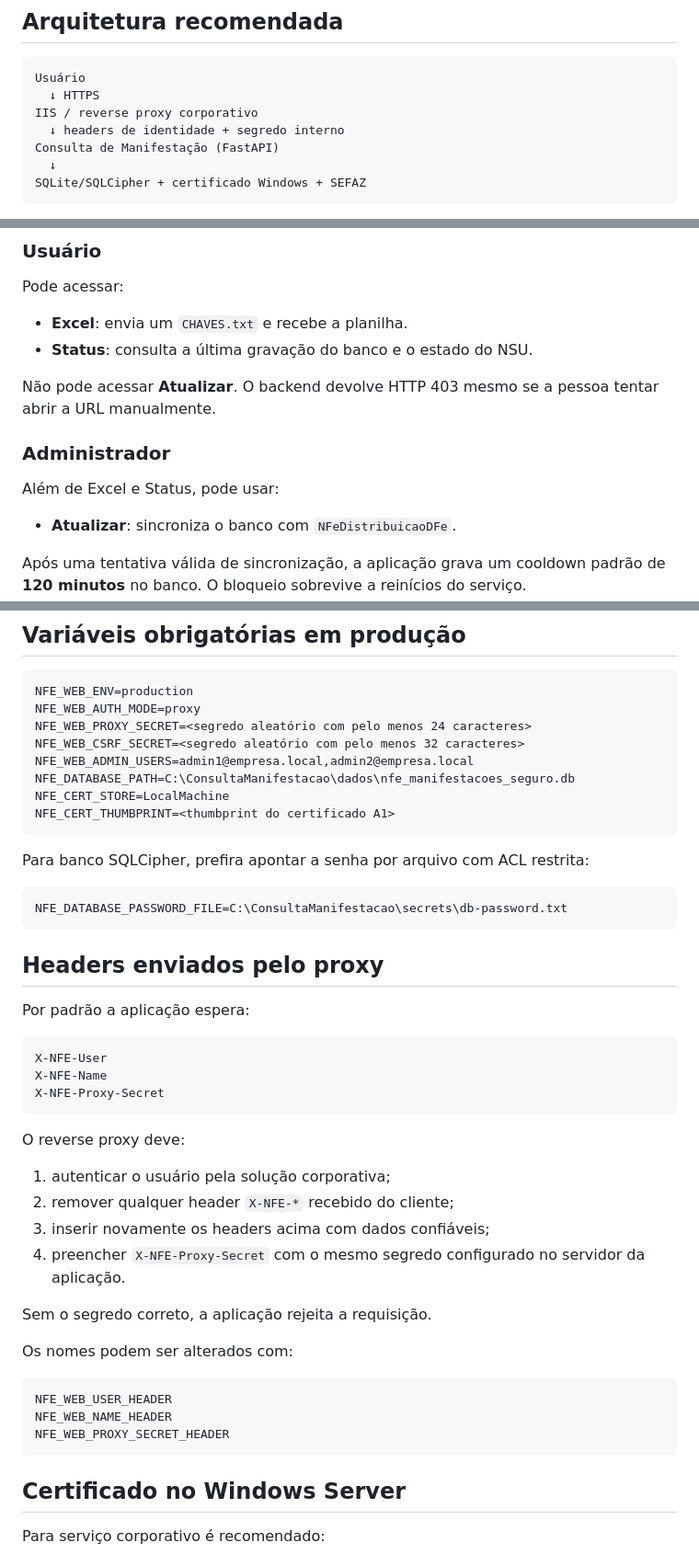
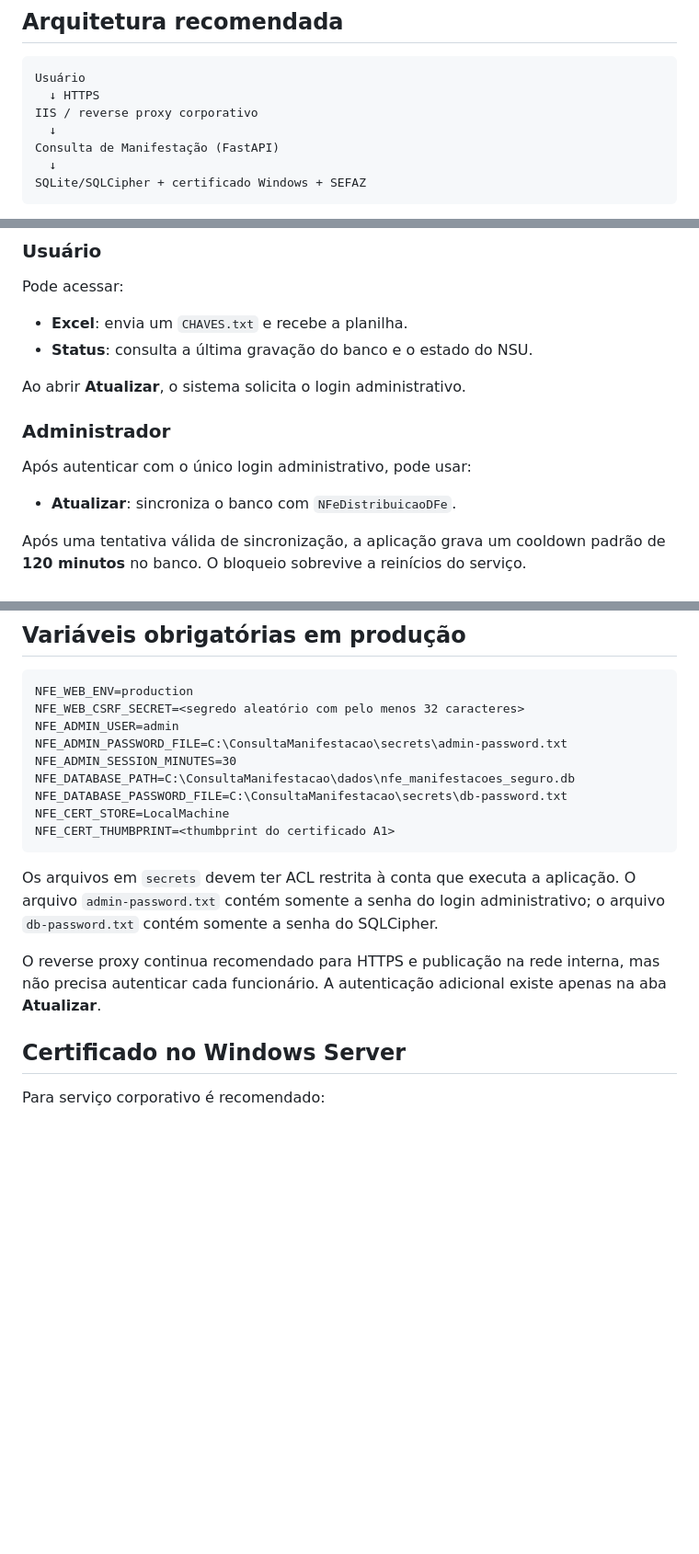
Before and after one commit to MagroNego/ConsultaManifestacao_DFE, a Markdown page: SERVIDOR_WEB.md, 3 parts joined by grey strips. Shown at 92% size. GitHub-like rendering; blank space fills up the shorter version.

Commit message:
v2: ajustar implantação ao login administrativo único

````diff
--- a/SERVIDOR_WEB.md
+++ b/SERVIDOR_WEB.md
@@ -8,7 +8,7 @@ A v2 foi desenhada para rodar dentro da rede da empresa com **um único processo
 Usuário
   ↓ HTTPS
 IIS / reverse proxy corporativo
-  ↓ headers de identidade + segredo interno
+  ↓
 Consulta de Manifestação (FastAPI)
   ↓
 SQLite/SQLCipher + certificado Windows + SEFAZ
@@ -25,11 +25,11 @@ Pode acessar:
 - **Excel**: envia um `CHAVES.txt` e recebe a planilha.
 - **Status**: consulta a última gravação do banco e o estado do NSU.
 
-Não pode acessar **Atualizar**. O backend devolve HTTP 403 mesmo se a pessoa tentar abrir a URL manualmente.
+Ao abrir **Atualizar**, o sistema solicita o login administrativo.
 
 ### Administrador
 
-Além de Excel e Status, pode usar:
+Após autenticar com o único login administrativo, pode usar:
 
 - **Atualizar**: sincroniza o banco com `NFeDistribuicaoDFe`.
 
@@ -55,47 +55,19 @@ py -m pytest -q
 
 ```text
 NFE_WEB_ENV=production
-NFE_WEB_AUTH_MODE=proxy
-NFE_WEB_PROXY_SECRET=<segredo aleatório com pelo menos 24 caracteres>
 NFE_WEB_CSRF_SECRET=<segredo aleatório com pelo menos 32 caracteres>
-NFE_WEB_ADMIN_USERS=admin1@empresa.local,admin2@empresa.local
+NFE_ADMIN_USER=admin
+NFE_ADMIN_PASSWORD_FILE=C:\ConsultaManifestacao\secrets\admin-password.txt
+NFE_ADMIN_SESSION_MINUTES=30
 NFE_DATABASE_PATH=C:\ConsultaManifestacao\dados\nfe_manifestacoes_seguro.db
+NFE_DATABASE_PASSWORD_FILE=C:\ConsultaManifestacao\secrets\db-password.txt
 NFE_CERT_STORE=LocalMachine
 NFE_CERT_THUMBPRINT=<thumbprint do certificado A1>
 ```
 
-Para banco SQLCipher, prefira apontar a senha por arquivo com ACL restrita:
+Os arquivos em `secrets` devem ter ACL restrita à conta que executa a aplicação. O arquivo `admin-password.txt` contém somente a senha do login administrativo; o arquivo `db-password.txt` contém somente a senha do SQLCipher.
 
-```text
-NFE_DATABASE_PASSWORD_FILE=C:\ConsultaManifestacao\secrets\db-password.txt
-```
-
-## Headers enviados pelo proxy
-
-Por padrão a aplicação espera:
-
-```text
-X-NFE-User
-X-NFE-Name
-X-NFE-Proxy-Secret
-```
-
-O reverse proxy deve:
-
-1. autenticar o usuário pela solução corporativa;
-2. remover qualquer header `X-NFE-*` recebido do cliente;
-3. inserir novamente os headers acima com dados confiáveis;
-4. preencher `X-NFE-Proxy-Secret` com o mesmo segredo configurado no servidor da aplicação.
-
-Sem o segredo correto, a aplicação rejeita a requisição.
-
-Os nomes podem ser alterados com:
-
-```text
-NFE_WEB_USER_HEADER
-NFE_WEB_NAME_HEADER
-NFE_WEB_PROXY_SECRET_HEADER
-```
+O reverse proxy continua recomendado para HTTPS e publicação na rede interna, mas não precisa autenticar cada funcionário. A autenticação adicional existe apenas na aba **Atualizar**.
 
 ## Certificado no Windows Server
 
````
